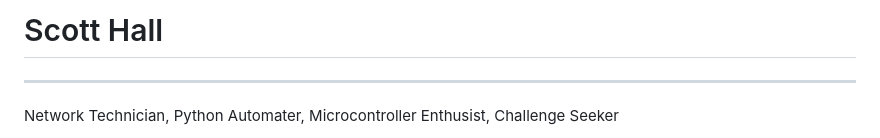
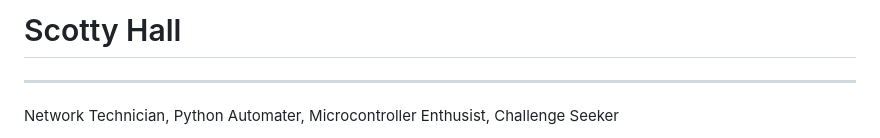
Before and after one commit to RedDirtBits/GitResume, a Markdown page: assets/Resume.md, the part around the change. GitHub-like rendering.

Commit message:
Fixed typo

```diff
--- a/assets/Resume.md
+++ b/assets/Resume.md
@@ -1,4 +1,4 @@
-# Scott Hall
+# Scotty Hall
 ---
 
 Network Technician, Python Automater, Microcontroller Enthusist, Challenge Seeker
```
